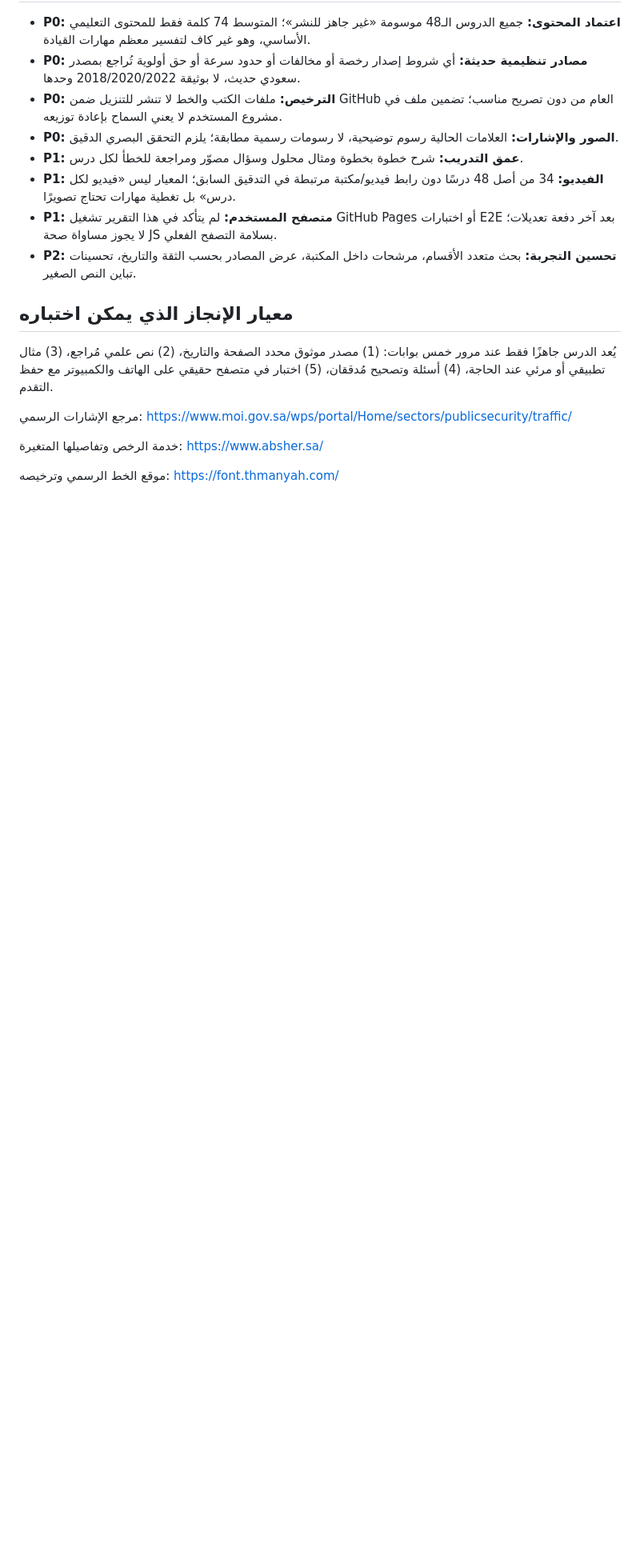
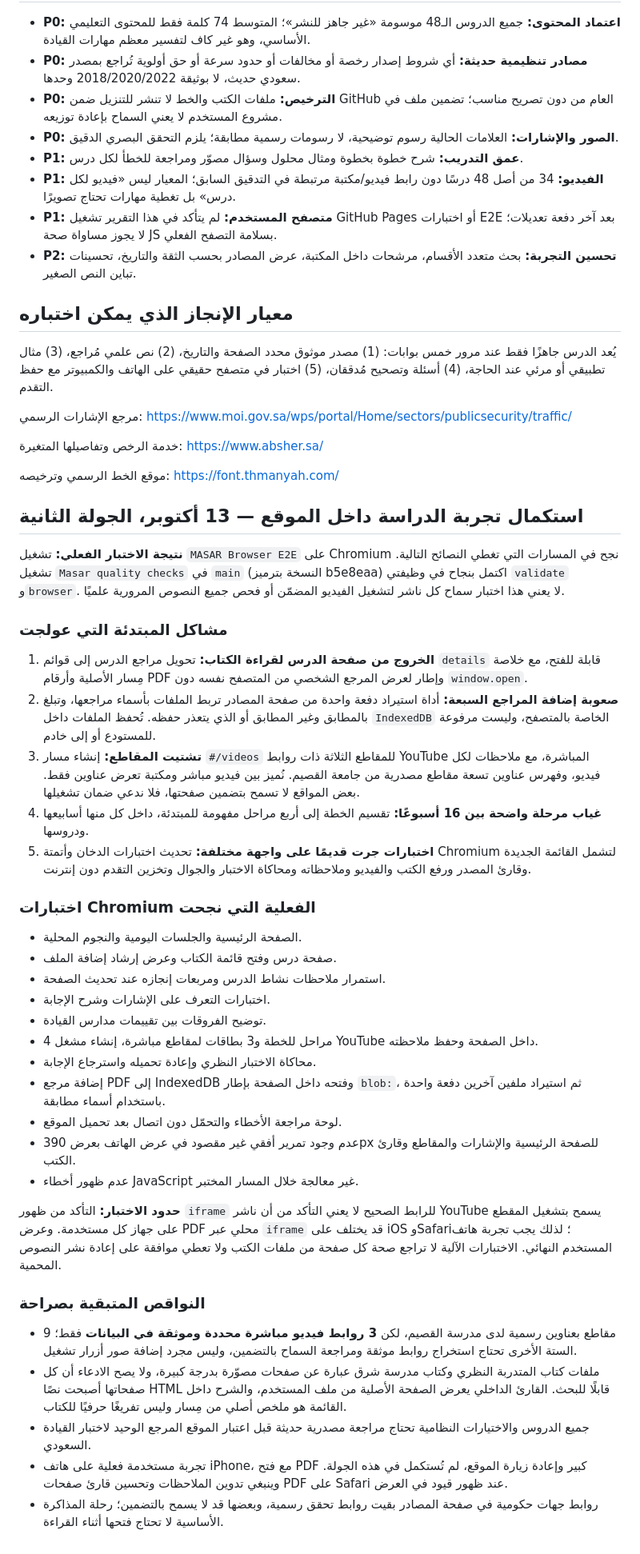
Before and after one commit to wejdan0404/masar-bmw, a Markdown page: docs/UX-CONTENT-AUDIT-2026-10-13.md, the part around the change. Shown at 80% size. Drawn GitHub-style; blank space fills up the shorter version.

Commit message:
Document first-time learner UX fixes, real Chrome checks and transparent media constraints

```diff
--- a/docs/UX-CONTENT-AUDIT-2026-10-13.md
+++ b/docs/UX-CONTENT-AUDIT-2026-10-13.md
@@ -87,3 +87,40 @@
 خدمة الرخص وتفاصيلها المتغيرة: https://www.absher.sa/
 
 موقع الخط الرسمي وترخيصه: https://font.thmanyah.com/
+
+
+## استكمال تجربة الدراسة داخل الموقع — 13 أكتوبر، الجولة الثانية
+
+**نتيجة الاختبار الفعلي:** تشغيل `MASAR Browser E2E` على Chromium نجح في المسارات التي تغطي النصائح التالية. تشغيل `Masar quality checks` في `main` (النسخة بترميز b5e8eaa) اكتمل بنجاح في وظيفتي `validate` و`browser`. لا يعني هذا اختبار سماح كل ناشر لتشغيل الفيديو المضمّن أو فحص جميع النصوص المرورية علميًا.
+
+### مشاكل المبتدئة التي عولجت
+
+1. **الخروج من صفحة الدرس لقراءة الكتاب:** تحويل مراجع الدرس إلى قوائم `details` قابلة للفتح، مع خلاصة مِسار الأصلية وأرقام PDF وإطار لعرض المرجع الشخصي من المتصفح نفسه دون `window.open`.
+2. **صعوبة إضافة المراجع السبعة:** أداة استيراد دفعة واحدة من صفحة المصادر تربط الملفات بأسماء مراجعها، وتبلغ بالمطابق وغير المطابق أو الذي يتعذر حفظه. تُحفظ الملفات داخل `IndexedDB` الخاصة بالمتصفح، وليست مرفوعة للمستودع أو إلى خادم.
+3. **تشتيت المقاطع:** إنشاء مسار `#/videos` للمقاطع الثلاثة ذات روابط YouTube المباشرة، مع ملاحظات لكل فيديو، وفهرس عناوين تسعة مقاطع مصدرية من جامعة القصيم. نُميز بين فيديو مباشر ومكتبة تعرض عناوين فقط. بعض المواقع لا تسمح بتضمين صفحتها، فلا ندعي ضمان تشغيلها.
+4. **غياب مرحلة واضحة بين 16 أسبوعًا:** تقسيم الخطة إلى أربع مراحل مفهومة للمبتدئة، داخل كل منها أسابيعها ودروسها.
+5. **اختبارات جرت قديمًا على واجهة مختلفة:** تحديث اختبارات الدخان وأتمتة Chromium لتشمل القائمة الجديدة وقارئ المصدر ورفع الكتب والفيديو وملاحظاته ومحاكاة الاختبار والجوال وتخزين التقدم دون إنترنت.
+
+### اختبارات Chromium الفعلية التي نجحت
+
+- الصفحة الرئيسية والجلسات اليومية والنجوم المحلية.
+- صفحة درس وفتح قائمة الكتاب وعرض إرشاد إضافة الملف.
+- استمرار ملاحظات نشاط الدرس ومربعات إنجازه عند تحديث الصفحة.
+- اختبارات التعرف على الإشارات وشرح الإجابة.
+- توضيح الفروقات بين تقييمات مدارس القيادة.
+- 4 مراحل للخطة و3 بطاقات لمقاطع مباشرة، إنشاء مشغل YouTube داخل الصفحة وحفظ ملاحظته.
+- محاكاة الاختبار النظري وإعادة تحميله واسترجاع الإجابة.
+- إضافة مرجع PDF إلى IndexedDB وفتحه داخل الصفحة بإطار `blob:`، ثم استيراد ملفين آخرين دفعة واحدة باستخدام أسماء مطابقة.
+- لوحة مراجعة الأخطاء والتحمّل دون اتصال بعد تحميل الموقع.
+- عدم وجود تمرير أفقي غير مقصود في عرض الهاتف بعرض 390px للصفحة الرئيسية والإشارات والمقاطع وقارئ الكتب.
+- عدم ظهور أخطاء JavaScript غير معالجة خلال المسار المختبر.
+
+**حدود الاختبار:** التأكد من ظهور `iframe` للرابط الصحيح لا يعني التأكد من أن ناشر YouTube يسمح بتشغيل المقطع على جهاز كل مستخدمة. وعرض PDF محلي عبر `iframe` قد يختلف على iOS وSafari؛ لذلك يجب تجربة هاتف المستخدم النهائي. الاختبارات الآلية لا تراجع صحة كل صفحة من ملفات الكتب ولا تعطي موافقة على إعادة نشر النصوص المحمية.
+
+### النواقص المتبقية بصراحة
+
+- 9 مقاطع بعناوين رسمية لدى مدرسة القصيم، لكن **3 روابط فيديو مباشرة محددة وموثقة في البيانات** فقط؛ الستة الأخرى تحتاج استخراج روابط موثقة ومراجعة السماح بالتضمين، وليس مجرد إضافة صور أزرار تشغيل.
+- ملفات كتاب المتدربة النظري وكتاب مدرسة شرق عبارة عن صفحات مصوّرة بدرجة كبيرة، ولا يصح الادعاء أن كل صفحاتها أصبحت نصًا HTML قابلًا للبحث. القارئ الداخلي يعرض الصفحة الأصلية من ملف المستخدم، والشرح داخل القائمة هو ملخص أصلي من مِسار وليس تفريغًا حرفيًا للكتاب.
+- جميع الدروس والاختيارات النظامية تحتاج مراجعة مصدرية حديثة قبل اعتبار الموقع المرجع الوحيد لاختبار القيادة السعودي.
+- تجربة مستخدمة فعلية على هاتف iPhone، مع فتح PDF كبير وإعادة زيارة الموقع، لم تُستكمل في هذه الجولة. وينبغي تدوين الملاحظات وتحسين قارئ صفحات PDF على Safari عند ظهور قيود في العرض.
+- روابط جهات حكومية في صفحة المصادر بقيت روابط تحقق رسمية، وبعضها قد لا يسمح بالتضمين؛ رحلة المذاكرة الأساسية لا تحتاج فتحها أثناء القراءة.
```
